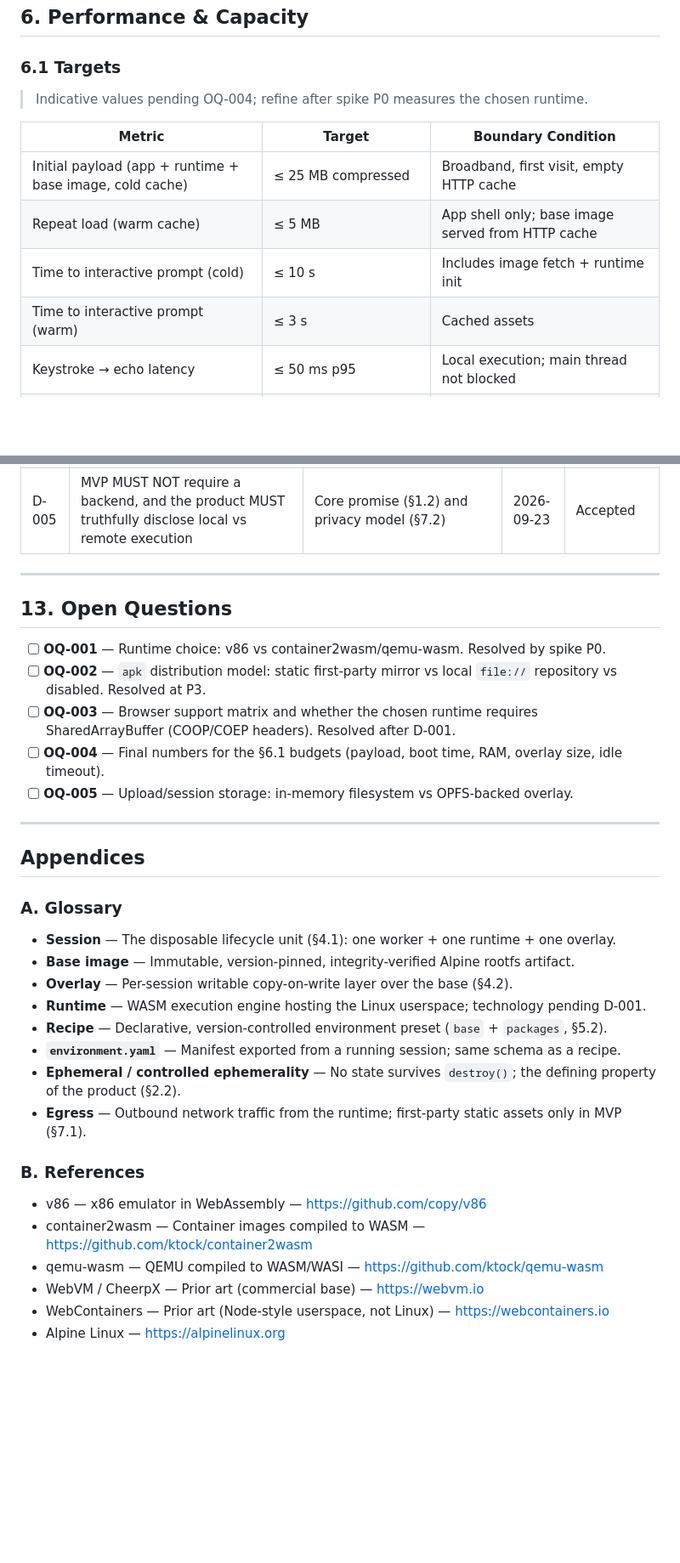
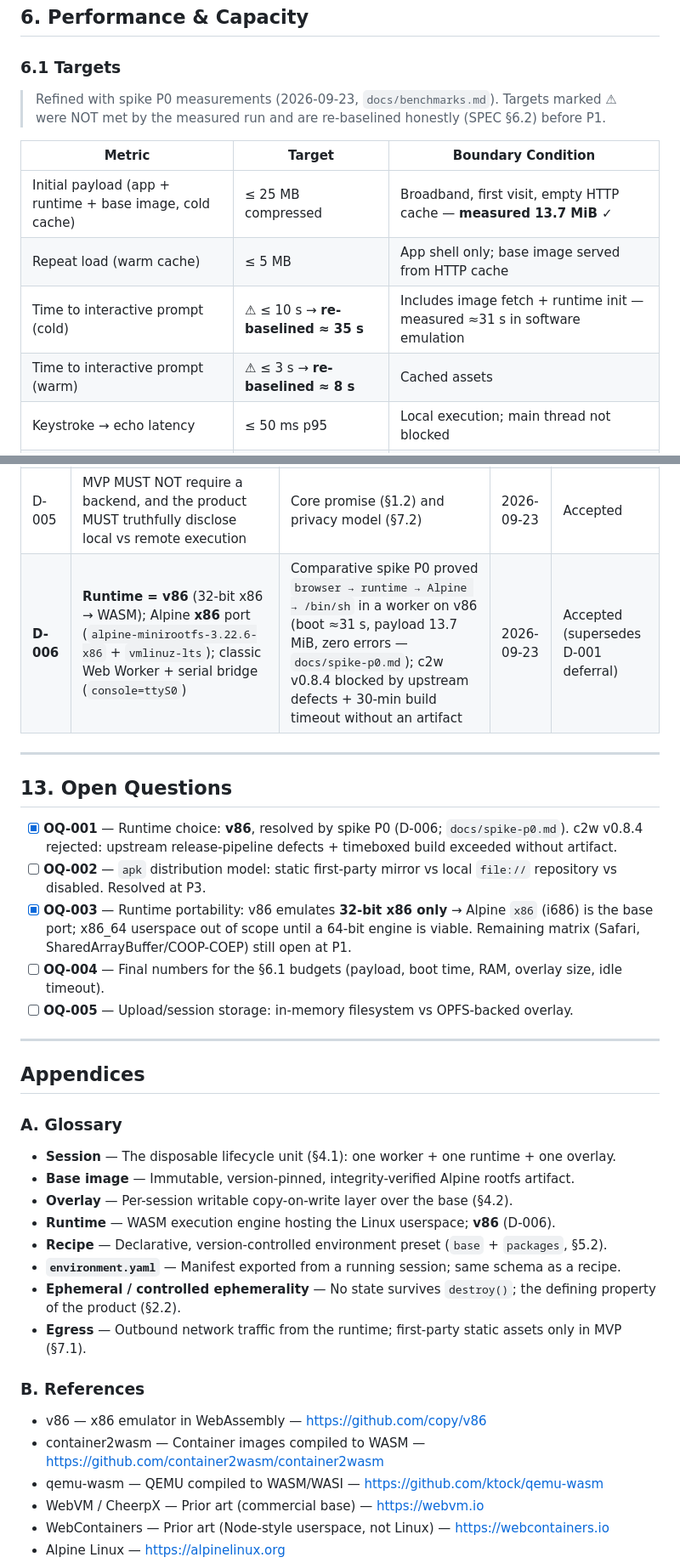
Before and after one commit to had-nu/terminus, a Markdown page: SPEC.md, 2 parts joined by grey strips. Shown at 85% size. Rendered like a GitHub page; blank space fills up the shorter version.

```diff
--- a/SPEC.md
+++ b/SPEC.md
@@ -335,14 +335,16 @@ The terminal is the product. Additional UI MUST NOT turn the application into a
 
 ### 6.1 Targets
 
-> Indicative values pending OQ-004; refine after spike P0 measures the chosen runtime.
+> Refined with spike P0 measurements (2026-09-23, `docs/benchmarks.md`).
+> Targets marked ⚠ were NOT met by the measured run and are re-baselined
+> honestly (SPEC §6.2) before P1.
 
 | Metric | Target | Boundary Condition |
 |--------|--------|--------------------|
-| Initial payload (app + runtime + base image, cold cache) | ≤ 25 MB compressed | Broadband, first visit, empty HTTP cache |
+| Initial payload (app + runtime + base image, cold cache) | ≤ 25 MB compressed | Broadband, first visit, empty HTTP cache — **measured 13.7 MiB ✓** |
 | Repeat load (warm cache) | ≤ 5 MB | App shell only; base image served from HTTP cache |
-| Time to interactive prompt (cold) | ≤ 10 s | Includes image fetch + runtime init |
-| Time to interactive prompt (warm) | ≤ 3 s | Cached assets |
+| Time to interactive prompt (cold) | ⚠ ≤ 10 s → **re-baselined ≈ 35 s** | Includes image fetch + runtime init — measured ≈31 s in software emulation |
+| Time to interactive prompt (warm) | ⚠ ≤ 3 s → **re-baselined ≈ 8 s** | Cached assets |
 | Keystroke → echo latency | ≤ 50 ms p95 | Local execution; main thread not blocked |
 | Guest RAM | 256 MB default, 512 MB hard cap | Worker + WASM memory |
 | Writable overlay size | ≤ 512 MB | Exhaustion surfaces ENOSPC, not a crash (§8.4) |
@@ -508,14 +513,15 @@ The MVP is successful when TC-01 … TC-12 are all green.
 | D-003 | Initial recipe set = the six listed in §5.2; repository tree aligned | v0.1 listed 4 recipes in §7 and 6 in §12 | 2026-09-23 | Accepted |
 | D-004 | Package distribution via a first-party static mirror (same origin) or a local `file://` repository; no open egress for `apk` | Reconciles Goal 3 (`apk`) with the network restriction in §7.1 | 2026-09-23 | Proposed (confirm at P3 / OQ-002) |
 | D-005 | MVP MUST NOT require a backend, and the product MUST truthfully disclose local vs remote execution | Core promise (§1.2) and privacy model (§7.2) | 2026-09-23 | Accepted |
+| **D-006** | **Runtime = v86** (32-bit x86 → WASM); Alpine **x86** port (`alpine-minirootfs-3.22.6-x86` + `vmlinuz-lts`); classic Web Worker + serial bridge (`console=ttyS0`) | Comparative spike P0 proved `browser → runtime → Alpine → /bin/sh` in a worker on v86 (boot ≈31 s, payload 13.7 MiB, zero errors — `docs/spike-p0.md`); c2w v0.8.4 blocked by upstream defects + 30-min build timeout without an artifact | 2026-09-23 | Accepted (supersedes D-001 deferral) |
 
 ---
 
 ## 13. Open Questions
 
-- [ ] **OQ-001** — Runtime choice: v86 vs container2wasm/qemu-wasm. Resolved by spike P0.
+- [x] **OQ-001** — Runtime choice: **v86**, resolved by spike P0 (D-006; `docs/spike-p0.md`). c2w v0.8.4 rejected: upstream release-pipeline defects + timeboxed build exceeded without artifact.
 - [ ] **OQ-002** — `apk` distribution model: static first-party mirror vs local `file://` repository vs disabled. Resolved at P3.
-- [ ] **OQ-003** — Browser support matrix and whether the chosen runtime requires SharedArrayBuffer (COOP/COEP headers). Resolved after D-001.
+- [x] **OQ-003** — Runtime portability: v86 emulates **32-bit x86 only** → Alpine `x86` (i686) is the base port; x86_64 userspace out of scope until a 64-bit engine is viable. Remaining matrix (Safari, SharedArrayBuffer/COOP-COEP) still open at P1.
 - [ ] **OQ-004** — Final numbers for the §6.1 budgets (payload, boot time, RAM, overlay size, idle timeout).
 - [ ] **OQ-005** — Upload/session storage: in-memory filesystem vs OPFS-backed overlay.
 
@@ -528,7 +534,7 @@ The MVP is successful when TC-01 … TC-12 are all green.
 - **Session** — The disposable lifecycle unit (§4.1): one worker + one runtime + one overlay.
 - **Base image** — Immutable, version-pinned, integrity-verified Alpine rootfs artifact.
 - **Overlay** — Per-session writable copy-on-write layer over the base (§4.2).
-- **Runtime** — WASM execution engine hosting the Linux userspace; technology pending D-001.
+- **Runtime** — WASM execution engine hosting the Linux userspace; **v86** (D-006).
 - **Recipe** — Declarative, version-controlled environment preset (`base` + `packages`, §5.2).
 - **`environment.yaml`** — Manifest exported from a running session; same schema as a recipe.
 - **Ephemeral / controlled ephemerality** — No state survives `destroy()`; the defining property of the product (§2.2).
@@ -537,7 +543,7 @@ The MVP is successful when TC-01 … TC-12 are all green.
 ### B. References
 
 - v86 — x86 emulator in WebAssembly — <https://github.com/copy/v86>
-- container2wasm — Container images compiled to WASM — <https://github.com/ktock/container2wasm>
+- container2wasm — Container images compiled to WASM — <https://github.com/container2wasm/container2wasm>
 - qemu-wasm — QEMU compiled to WASM/WASI — <https://github.com/ktock/qemu-wasm>
 - WebVM / CheerpX — Prior art (commercial base) — <https://webvm.io>
 - WebContainers — Prior art (Node-style userspace, not Linux) — <https://webcontainers.io>
```
Also changed, not shown: other parts of SPEC.md (+8 -5 lines).
